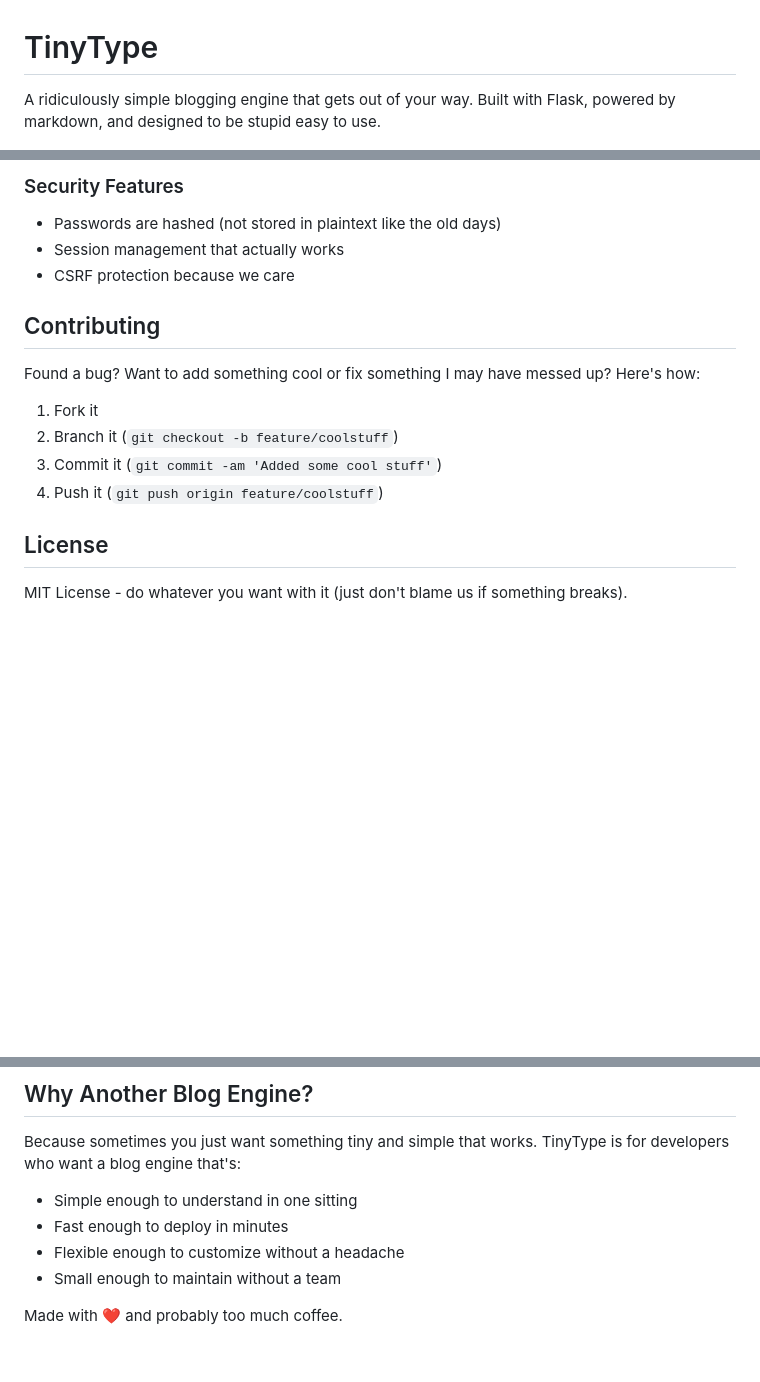
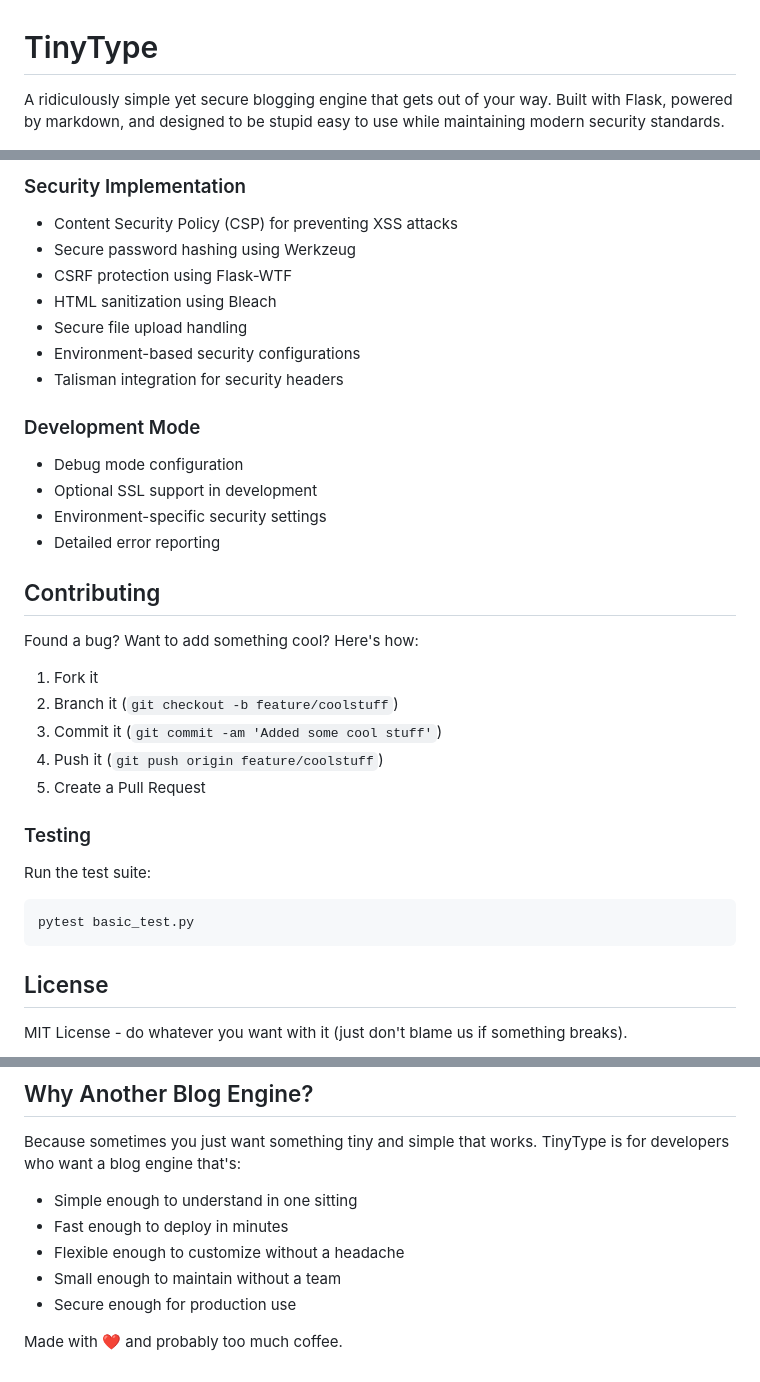
Before and after one commit to CHMGhost/TinyType, a Markdown page: README.md, 3 parts joined by grey strips. GitHub-like rendering; blank space fills up the shorter version.

````diff
--- a/README.md
+++ b/README.md
@@ -1,6 +1,6 @@
 # TinyType
 
-A ridiculously simple blogging engine that gets out of your way. Built with Flask, powered by markdown, and designed to be stupid easy to use.
+A ridiculously simple yet secure blogging engine that gets out of your way. Built with Flask, powered by markdown, and designed to be stupid easy to use while maintaining modern security standards.
 
 ![TinyType](https://img.shields.io/badge/TinyType-Blogging%20Made%20Tiny-blue)
 ![Python](https://img.shields.io/badge/Python-3.7+-green)
@@ -111,18 +145,35 @@ markdown2
 ```
 
-### Security Features
-- Passwords are hashed (not stored in plaintext like the old days)
-- Session management that actually works
-- CSRF protection because we care
+### Security Implementation
+- Content Security Policy (CSP) for preventing XSS attacks
+- Secure password hashing using Werkzeug
+- CSRF protection using Flask-WTF
+- HTML sanitization using Bleach
+- Secure file upload handling
+- Environment-based security configurations
+- Talisman integration for security headers
+
+### Development Mode
+- Debug mode configuration
+- Optional SSL support in development
+- Environment-specific security settings
+- Detailed error reporting
 
 ## Contributing
 
-Found a bug? Want to add something cool or fix something I may have messed up? Here's how:
+Found a bug? Want to add something cool? Here's how:
 
 1. Fork it
 2. Branch it (`git checkout -b feature/coolstuff`)
 3. Commit it (`git commit -am 'Added some cool stuff'`)
 4. Push it (`git push origin feature/coolstuff`)
+5. Create a Pull Request
+
+### Testing
+Run the test suite:
+```bash
+pytest basic_test.py
+```
 
 ## License
 
@@ -135,5 +186,6 @@ Because sometimes you just want something tiny and simple that works. TinyType i
 - Fast enough to deploy in minutes
 - Flexible enough to customize without a headache
 - Small enough to maintain without a team
+- Secure enough for production use
 
 Made with ❤️ and probably too much coffee.
````
Also changed, not shown: other parts of README.md (+71 -37 lines).
